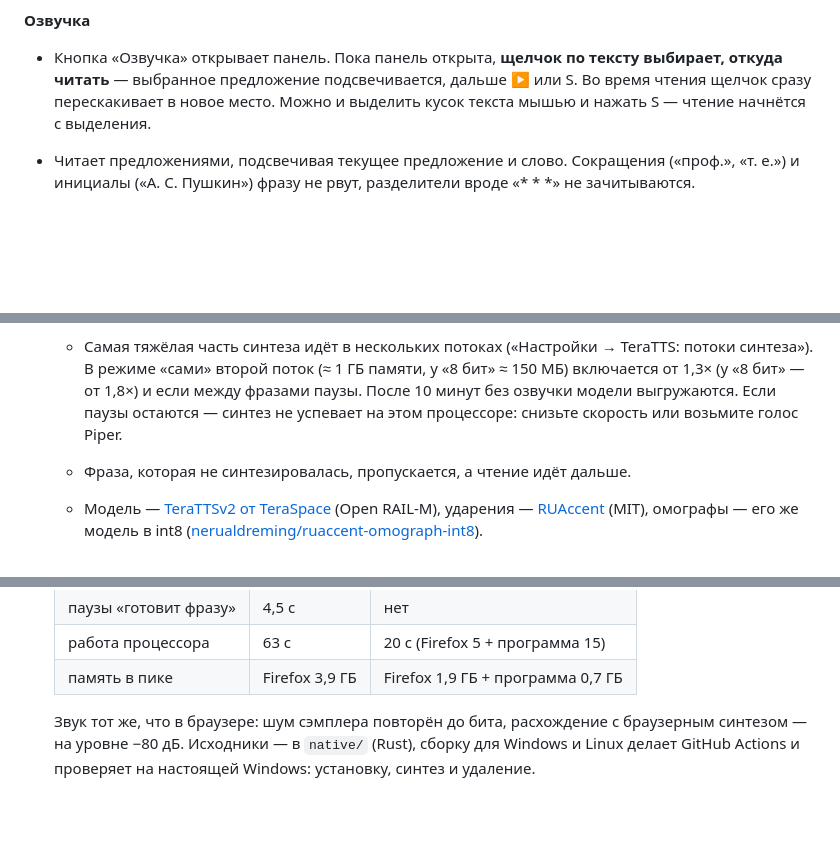
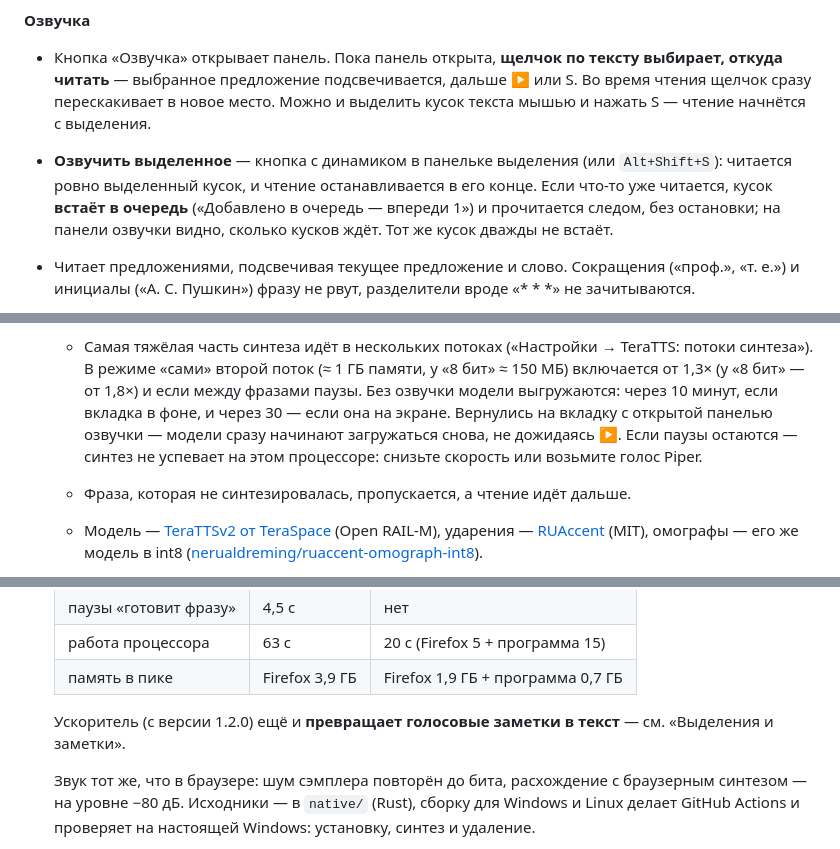
Before and after one commit to chadgpttop666/pdf, a Markdown page: README.md, 3 parts joined by grey strips. Drawn GitHub-style; blank space fills up the shorter version.

```diff
--- a/README.md
+++ b/README.md
@@ -27,6 +27,11 @@
   выбирает, откуда читать** — выбранное предложение подсвечивается, дальше ▶
   или S. Во время чтения щелчок сразу перескакивает в новое место.
   Можно и выделить кусок текста мышью и нажать S — чтение начнётся с выделения.
+- **Озвучить выделенное** — кнопка с динамиком в панельке выделения (или
+  `Alt+Shift+S`): читается ровно выделенный кусок, и чтение останавливается
+  в его конце. Если что-то уже читается, кусок **встаёт в очередь**
+  («Добавлено в очередь — впереди 1») и прочитается следом, без остановки;
+  на панели озвучки видно, сколько кусков ждёт. Тот же кусок дважды не встаёт.
 - Читает предложениями, подсвечивая текущее предложение и слово. Сокращения
   («проф.», «т. е.») и инициалы («А. С. Пушкин») фразу не рвут, разделители
   вроде «* * *» не зачитываются.
@@ -69,8 +74,10 @@
   - Самая тяжёлая часть синтеза идёт в нескольких потоках
     («Настройки → TeraTTS: потоки синтеза»). В режиме «сами» второй поток
     (≈ 1 ГБ памяти, у «8 бит» ≈ 150 МБ) включается от 1,3× (у «8 бит» — от 1,8×) и
-    если между фразами паузы. После 10 минут без озвучки модели
-    выгружаются. Если паузы остаются — синтез не успевает на этом
+    если между фразами паузы. Без озвучки модели выгружаются: через
+    10 минут, если вкладка в фоне, и через 30 — если она на экране. Вернулись
+    на вкладку с открытой панелью озвучки — модели сразу начинают
+    загружаться снова, не дожидаясь ▶. Если паузы остаются — синтез не успевает на этом
     процессоре: снизьте скорость или возьмите голос Piper.
   - Фраза, которая не синтезировалась, пропускается, а чтение идёт дальше.
   - Модель — [TeraTTSv2 от TeraSpace](https://huggingface.co/TeraSpace/TeraTTSv2)
@@ -114,6 +121,9 @@
   | паузы «готовит фразу» | 4,5 с | нет |
   | работа процессора | 63 с | 20 с (Firefox 5 + программа 15) |
   | память в пике | Firefox 3,9 ГБ | Firefox 1,9 ГБ + программа 0,7 ГБ |
+
+  Ускоритель (с версии 1.2.0) ещё и **превращает голосовые заметки в текст**
+  — см. «Выделения и заметки».
 
   Звук тот же, что в браузере: шум сэмплера повторён до бита, расхождение
   с браузерным синтезом — на уровне −80 дБ. Исходники — в `native/` (Rust),
```
Also changed, not shown: other parts of README.md (+42 -5 lines).
